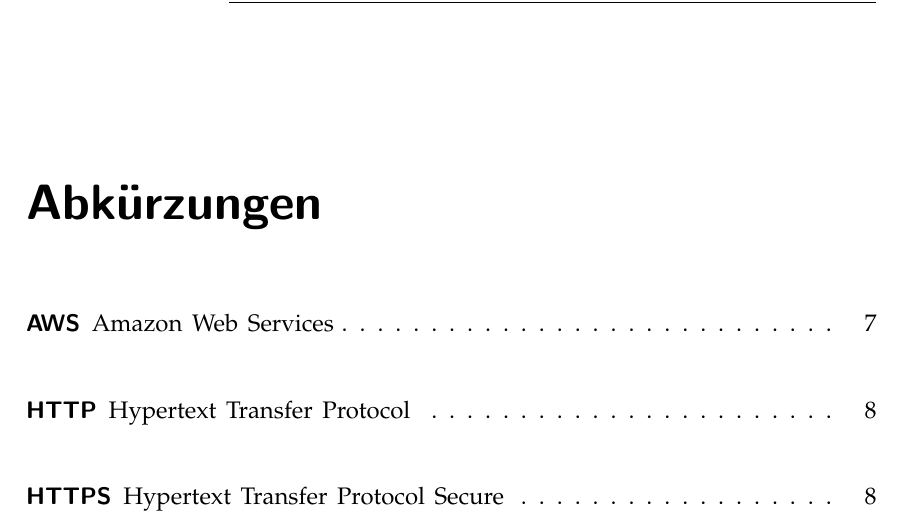
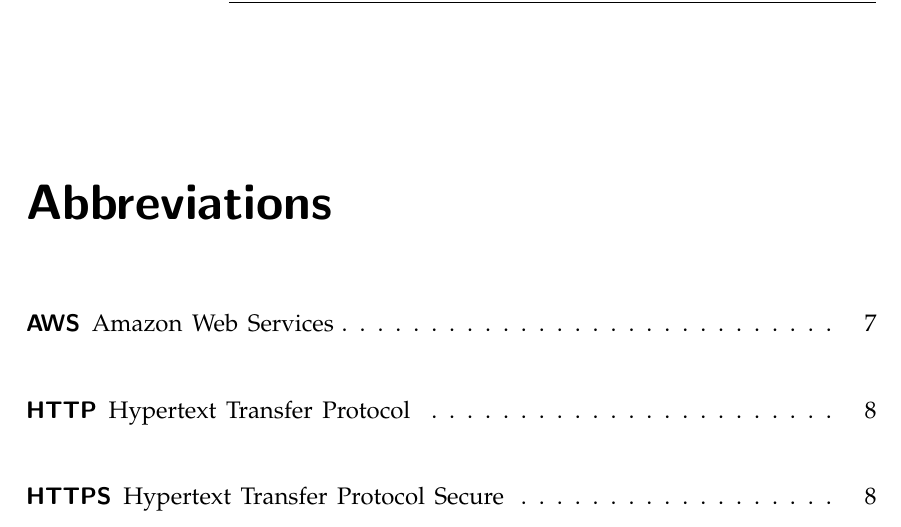
Before and after one commit to mcce22extreme/mcce-smartfactory, a LaTeX document (documentation/main.tex, which reads documentation/Grundstruktur/Abkuerzungen.tex): part of page 25 of 36, cut at the place of the change. Compiled offline with pdfLaTeX.

Commit message:
Fix abbreviations

```diff
--- a/documentation/Grundstruktur/Abkuerzungen.tex
+++ b/documentation/Grundstruktur/Abkuerzungen.tex
@@ -1,4 +1,4 @@
-\chapter*{Abkürzungen}
+\chapter*{Abbreviations}
 
 \begin{acronym}
     \acro{aws}[AWS]{Amazon Web Services}
```
